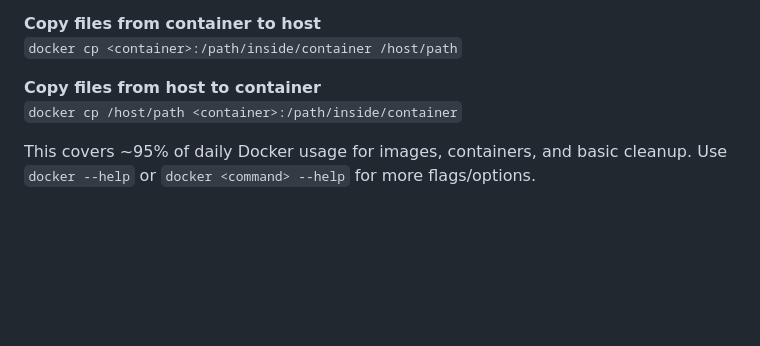
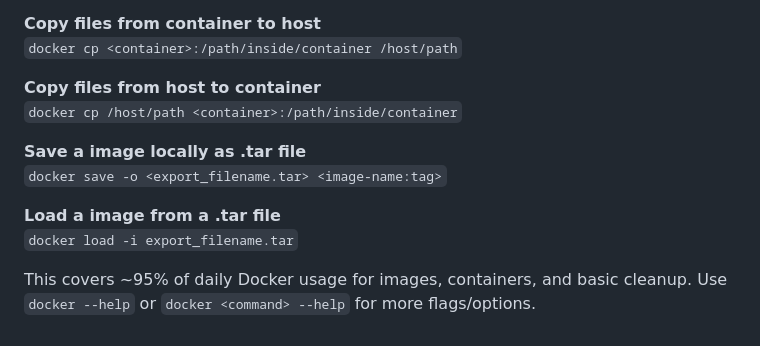
Before and after one commit to sonureso/notes, a Markdown page: 01_Docker/01_docker_basics.md, the part around the change. GitHub-like rendering; blank space fills up the shorter version.

Commit message:
Docker save and load commands.

```diff
--- a/01_Docker/01_docker_basics.md
+++ b/01_Docker/01_docker_basics.md
@@ -276,4 +276,11 @@ Here is a quick, one-line-per-command Docker cheat sheet for the main everyday a
 **Copy files from host to container**
 `docker cp /host/path <container>:/path/inside/container`
 
+**Save a image locally as .tar file**
+`docker save -o <export_filename.tar> <image-name:tag>`
+
+**Load a image from a .tar file**
+`docker load -i export_filename.tar`
+
+
 This covers ~95% of daily Docker usage for images, containers, and basic cleanup. Use `docker --help` or `docker <command> --help` for more flags/options.
```
